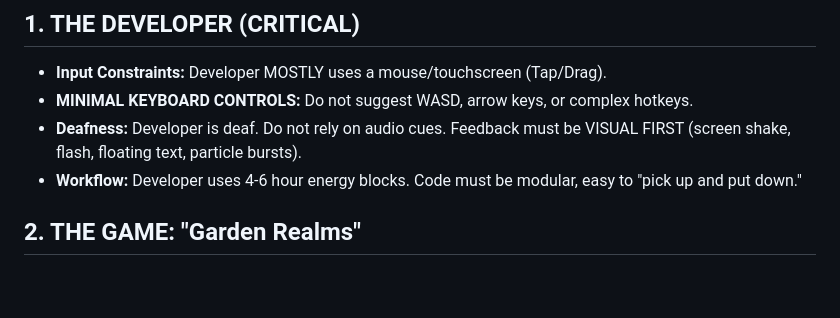
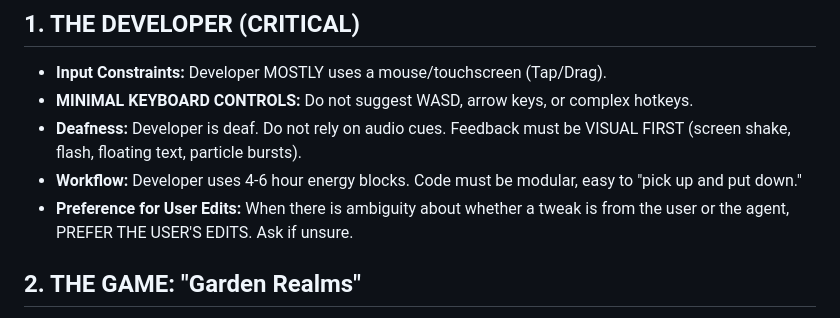
Before and after one commit to debeurre/project-crucible, a Markdown page: GEMINI.md, the part around the change. Drawn GitHub-style; blank space fills up the shorter version.

Commit message:
docs: update GEMINI.md with preference for user edits rule

```diff
--- a/GEMINI.md
+++ b/GEMINI.md
@@ -8,6 +8,7 @@ As of JAN-06-2026: Moving from Pheromones to Rail Fields.
 - **MINIMAL KEYBOARD CONTROLS:** Do not suggest WASD, arrow keys, or complex hotkeys.
 - **Deafness:** Developer is deaf. Do not rely on audio cues. Feedback must be VISUAL FIRST (screen shake, flash, floating text, particle bursts).
 - **Workflow:** Developer uses 4-6 hour energy blocks. Code must be modular, easy to "pick up and put down."
+- **Preference for User Edits:** When there is ambiguity about whether a tweak is from the user or the agent, PREFER THE USER'S EDITS. Ask if unsure.
 
 ## 2. THE GAME: "Garden Realms"
 - **Genre:** Garden Colony Logistics Sim (*SimAnt* + *Pikmin* + *Dwarf Fortress*).
```
